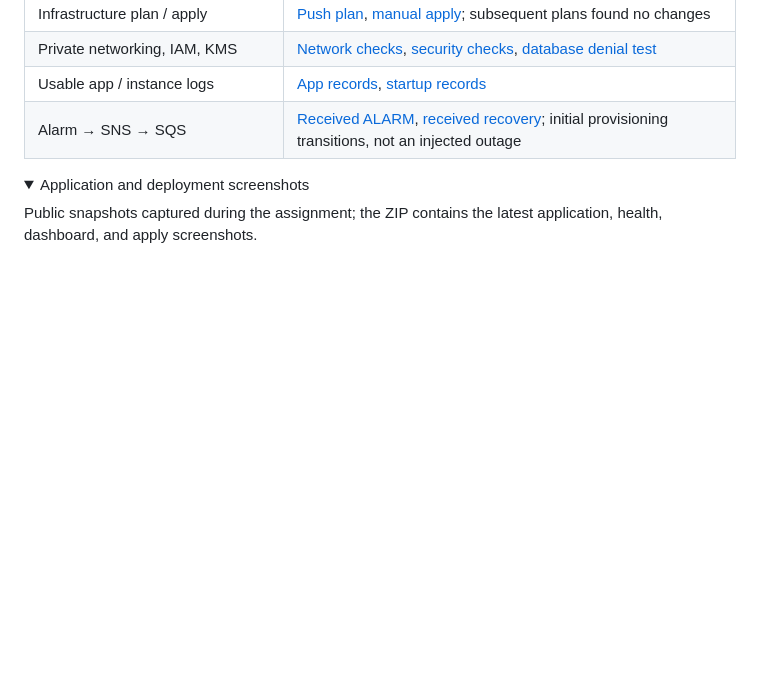
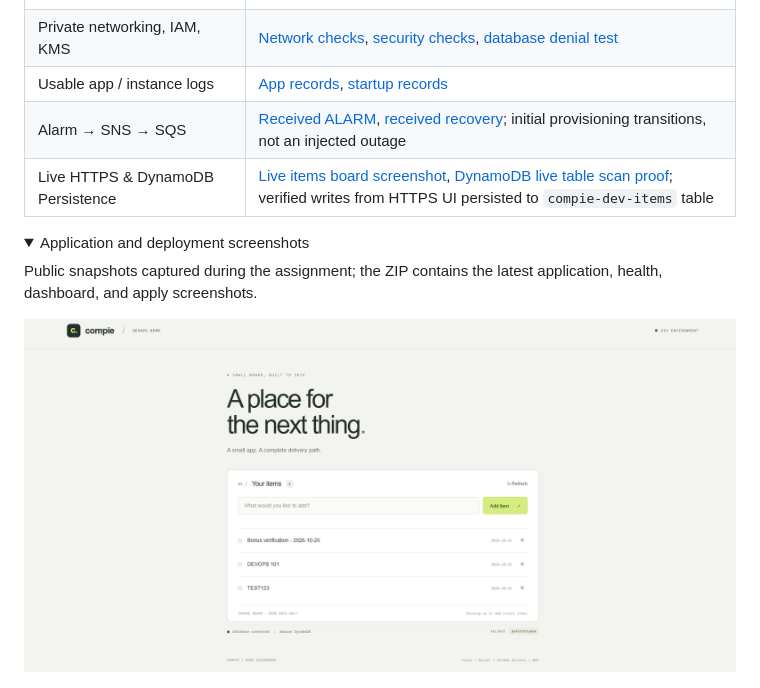
Before and after one commit to LiorTal26/Compie-HomeTask, a Markdown page: README.md, the part around the change. Drawn GitHub-style; pictures changed too: evidence/live-app-dynamodb-proof.png (added); folded sections open; blank space fills up the shorter version.

Commit message:
docs: add live HTTPS screenshot and DynamoDB persistence verification

```diff
--- a/README.md
+++ b/README.md
@@ -190,11 +190,14 @@ aws logs tail /compie/dev/instance --since 15m --region il-central-1
 | Private networking, IAM, KMS | [Network checks](evidence/network-compute-checks.json), [security checks](evidence/security-checks.json), [database denial test](evidence/database-operator-probe.json) |
 | Usable app / instance logs | [App records](evidence/app-logs.txt), [startup records](evidence/instance-logs.txt) |
 | Alarm → SNS → SQS | [Received ALARM](evidence/alert-alarm.json), [received recovery](evidence/alert-recovery.json); initial provisioning transitions, not an injected outage |
+| Live HTTPS & DynamoDB Persistence | [Live items board screenshot](evidence/live-app-dynamodb-proof.png), [DynamoDB live table scan proof](evidence/dynamodb-live-proof.json); verified writes from HTTPS UI persisted to `compie-dev-items` table |
 
 <details>
 <summary>Application and deployment screenshots</summary>
 
 Public snapshots captured during the assignment; the ZIP contains the latest application, health, dashboard, and apply screenshots.
+
+![Live HTTPS app on custom domain with items verified in DynamoDB](evidence/live-app-dynamodb-proof.png)
 
 ![Application served through the public ALB](evidence/live%20app%20running%20from%20ec2%20proof.png)
 
```
Also changed, not shown: 1 other file.
